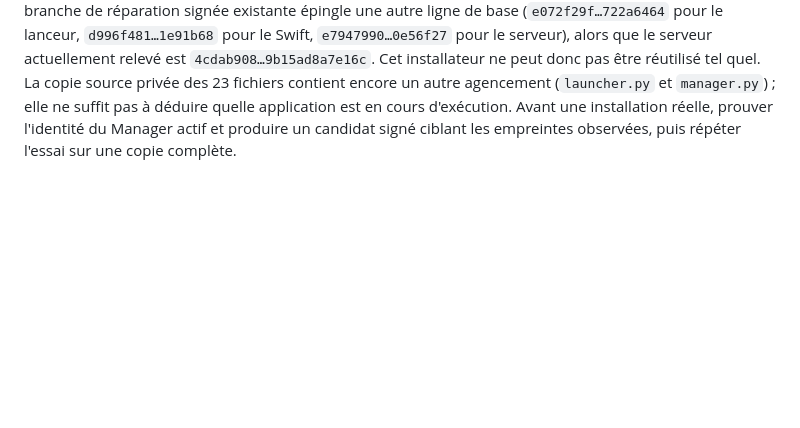
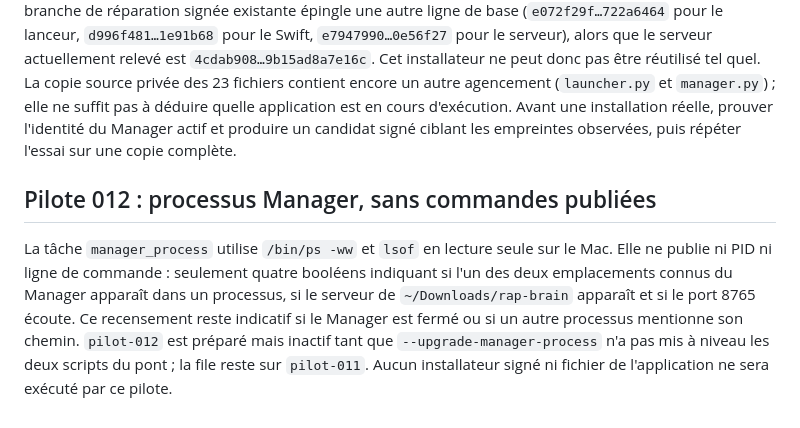
Before and after one commit to albanherisson/rap-brain-updates, a Markdown page: remote-development/README.md, the part around the change. GitHub-like rendering; blank space fills up the shorter version.

Commit message:
P0: document redacted Manager process pilot

```diff
--- a/remote-development/README.md
+++ b/remote-development/README.md
@@ -106,3 +106,7 @@ Le Manager signé et son relais de mise à jour disposent déjà de tests sur co
 ### Résultat du pilote 011
 
 Le Mac a publié `results/pilot-011.json` avec `status: pass`. Le paquet Beta 14 dans `~/Downloads` contient `launch_manager.py` (`dac886a0…b9b12ac`), `RapBrainManagerNative.swift` (`00192215…c1bad`) et `dashboard_beta14.html` (`9eb2df0a…b4e3a2`). Le bundle sous `~/Applications` existe, mais ne contient aucun de ces quatre noms de ressources. Un dossier de sauvegarde existe ; son contenu n'a pas été lu. La branche de réparation signée existante épingle une autre ligne de base (`e072f29f…722a6464` pour le lanceur, `d996f481…1e91b68` pour le Swift, `e7947990…0e56f27` pour le serveur), alors que le serveur actuellement relevé est `4cdab908…9b15ad8a7e16c`. Cet installateur ne peut donc pas être réutilisé tel quel. La copie source privée des 23 fichiers contient encore un autre agencement (`launcher.py` et `manager.py`) ; elle ne suffit pas à déduire quelle application est en cours d'exécution. Avant une installation réelle, prouver l'identité du Manager actif et produire un candidat signé ciblant les empreintes observées, puis répéter l'essai sur une copie complète.
+
+## Pilote 012 : processus Manager, sans commandes publiées
+
+La tâche `manager_process` utilise `/bin/ps -ww` et `lsof` en lecture seule sur le Mac. Elle ne publie ni PID ni ligne de commande : seulement quatre booléens indiquant si l'un des deux emplacements connus du Manager apparaît dans un processus, si le serveur de `~/Downloads/rap-brain` apparaît et si le port 8765 écoute. Ce recensement reste indicatif si le Manager est fermé ou si un autre processus mentionne son chemin. `pilot-012` est préparé mais inactif tant que `--upgrade-manager-process` n'a pas mis à niveau les deux scripts du pont ; la file reste sur `pilot-011`. Aucun installateur signé ni fichier de l'application ne sera exécuté par ce pilote.
```
